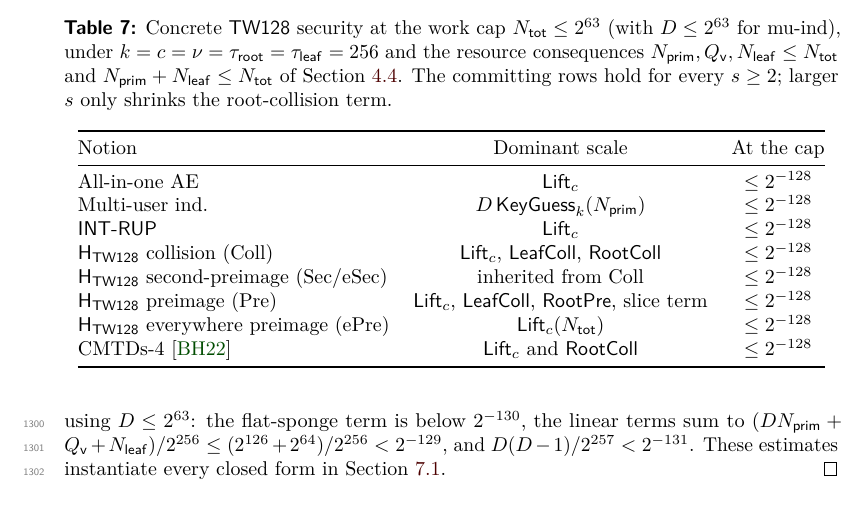
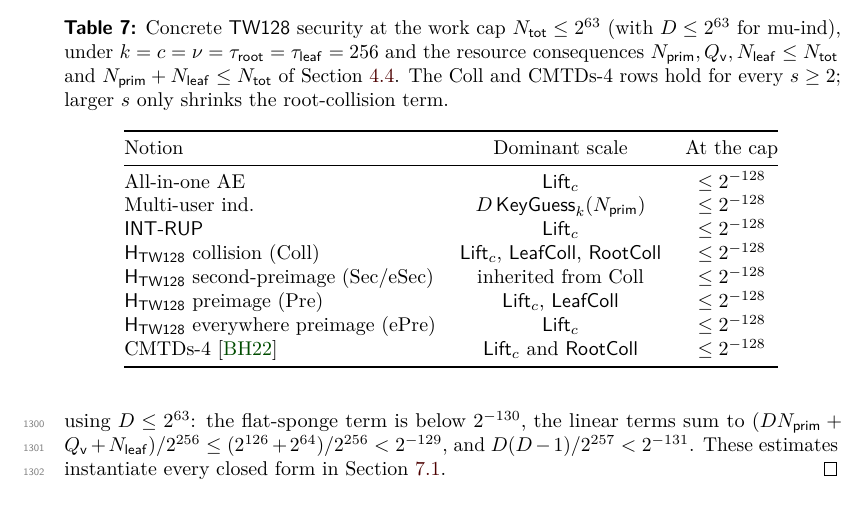
Before and after one commit to codahale/treewrap, a LaTeX document (paper/main.tex, which reads paper/sections/07-concrete-security-summary.tex): part of page 35 of 71, cut so that both start at the same text. Compiled offline with pdfLaTeX.

Commit message:
Make the concrete-security table internally consistent
The summary table's rows and caption were assembled without a single
convention. The caption's s-quantifier now names the Coll and CMTDs-4
rows explicitly rather than the plural committing rows, of which the
table has only one; the Pre row's Dominant scale entry drops the
root-preimage and slice terms, which the corollary's own proof
classifies as subdominant at the cap; and the ePre row writes the lift
term bare, matching every other row.

```diff
--- a/paper/sections/07-concrete-security-summary.tex
+++ b/paper/sections/07-concrete-security-summary.tex
@@ -171,8 +171,8 @@ $(D \Nprim + \Qv + \Nleaf)/2^{256} \leq (2^{126} + 2^{64})/2^{256}
 (with $D \leq 2^{63}$ for mu-ind), under
 $k = c = \nu = \tauroot = \tauleaf = 256$ and the resource consequences
 $\Nprim, \Qv, \Nleaf \leq \Ntot$ and $\Nprim + \Nleaf \leq \Ntot$ of
-\Cref{sec:resources}. The committing
-rows hold for every $s \geq 2$; larger $s$ only shrinks the
+\Cref{sec:resources}. The Coll and
+CMTDs-4 rows hold for every $s \geq 2$; larger $s$ only shrinks the
 root-collision term.}
 \label{tab:concrete-security}
 \begin{tabular}{@{}lcc@{}}
@@ -184,8 +184,8 @@ Multi-user ind. & $D\,\KeyGuess_k(\Nprim)$ & $\leq 2^{-128}$ \\
 \textsf{INT-RUP} & $\Lift_c$ & $\leq 2^{-128}$ \\
 $\HTW$ collision (Coll) & $\Lift_c$, $\LeafColl$, $\RootColl$ & $\leq 2^{-128}$ \\
 $\HTW$ second-preimage (Sec/eSec) & inherited from Coll & $\leq 2^{-128}$ \\
-$\HTW$ preimage (Pre) & $\Lift_c$, $\LeafColl$, $\RootPre$, slice term & $\leq 2^{-128}$ \\
-$\HTW$ everywhere preimage (ePre) & $\Lift_c(\Ntot)$ & $\leq 2^{-128}$ \\
+$\HTW$ preimage (Pre) & $\Lift_c$, $\LeafColl$ & $\leq 2^{-128}$ \\
+$\HTW$ everywhere preimage (ePre) & $\Lift_c$ & $\leq 2^{-128}$ \\
 CMTDs-4 \cite{BH22} & $\Lift_c$ and $\RootColl$ & $\leq 2^{-128}$ \\
 \bottomrule
 \end{tabular}
```
Also changed, not shown: paper/main.pdf.
